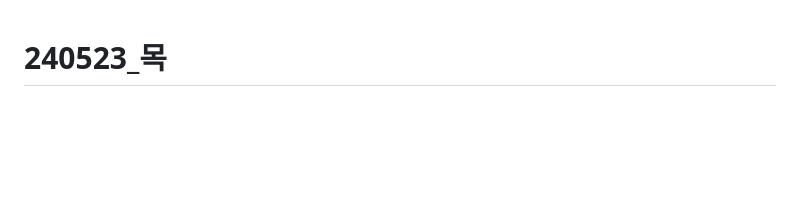
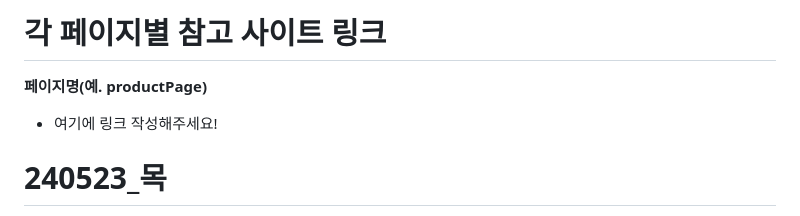
Before and after one commit to Javajo-Project/ADERERROR-PROJECT, a Markdown page: README.md, the part around the change. Drawn GitHub-style; blank space fills up the shorter version.

```diff
--- a/README.md
+++ b/README.md
@@ -1,3 +1,7 @@
+# 각 페이지별 참고 사이트 링크 #
+**페이지명(예. productPage)**
+- 여기에 링크 작성해주세요!
+
 # 240523_목
 **하은혜**
 - index 로딩페이지 완성
```
